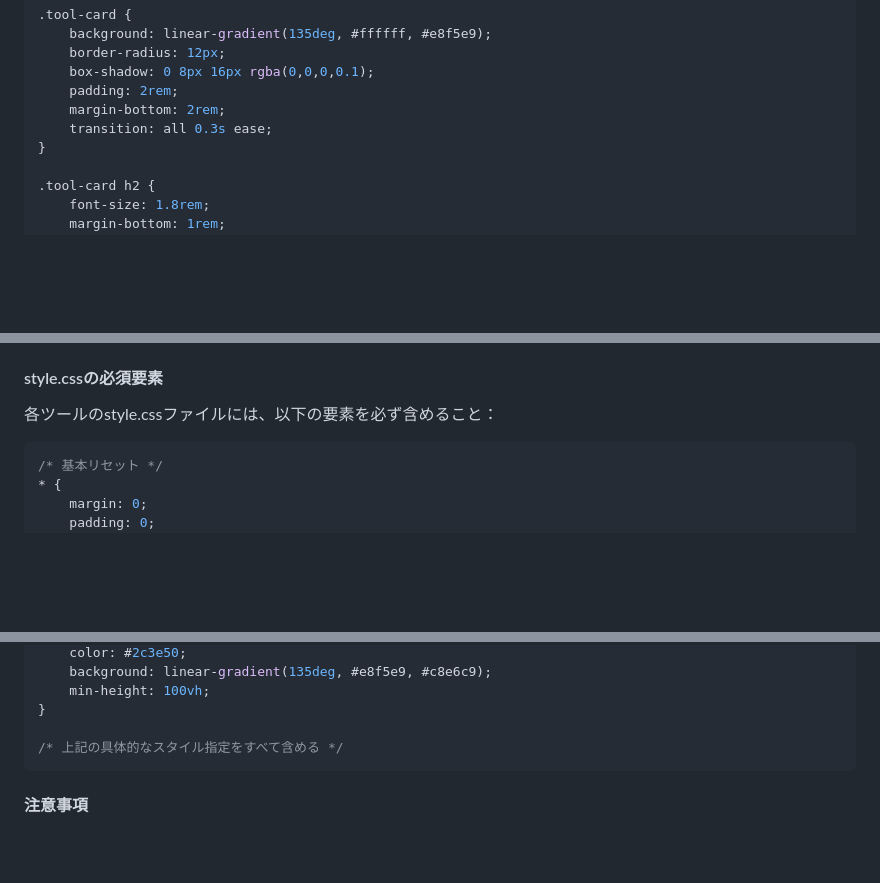
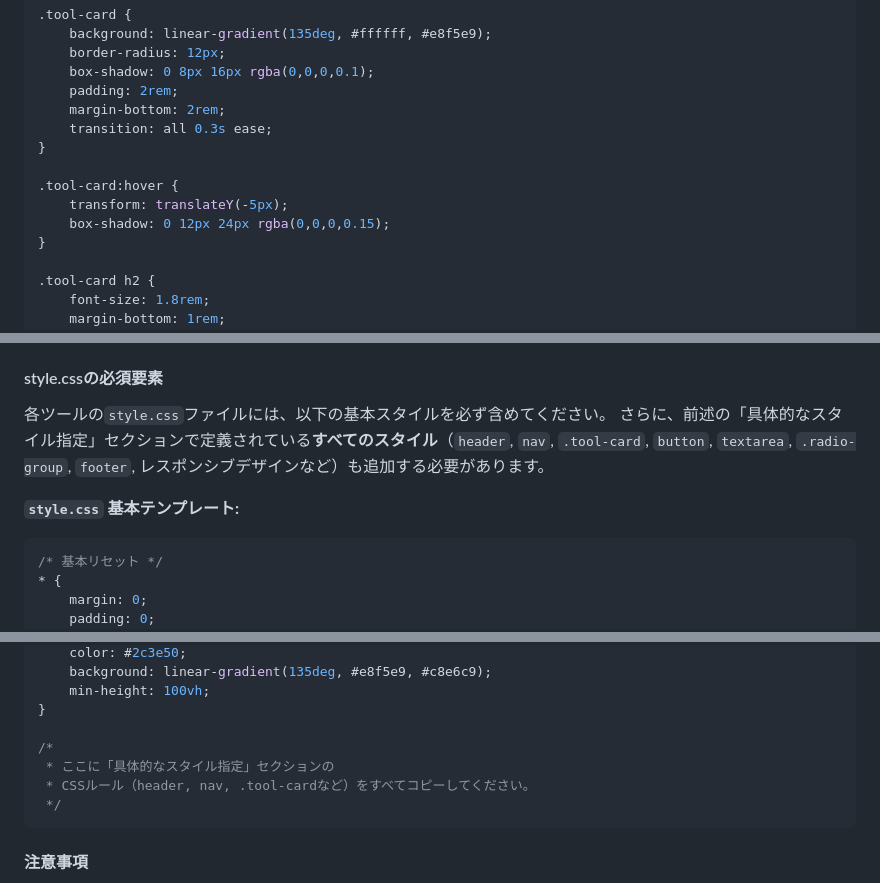
Before and after one commit to m-shiono/sharedfile, a Markdown page: claude.md, 3 parts joined by grey strips. Rendered like a GitHub page; blank space fills up the shorter version.

Commit message:
improve claude.md design guidelines: fix placeholder year, add hover styles, clarify CSS instructions
- Replace hardcoded 2024 with [年] placeholder in footer template
- Add :hover styles to .tool-card guidelines for consistency
- Clarify CSS template instructions with specific rule references
- Move ambiguous comments to markdown for better clarity

Co-authored-by: m.shiono <m-shiono@users.noreply.github.com>

````diff
--- a/claude.md
+++ b/claude.md
@@ -141,6 +141,11 @@ nav ul li a:hover {
     padding: 2rem;
     margin-bottom: 2rem;
     transition: all 0.3s ease;
+}
+
+.tool-card:hover {
+    transform: translateY(-5px);
+    box-shadow: 0 12px 24px rgba(0,0,0,0.15);
 }
 
 .tool-card h2 {
@@ -288,8 +293,10 @@ touch index.html script.js style.css
 - `style.css`: ツール固有のスタイル（必須要素を含む）
 
 #### style.cssの必須要素
-各ツールのstyle.cssファイルには、以下の要素を必ず含めること：
+各ツールの`style.css`ファイルには、以下の基本スタイルを必ず含めてください。
+さらに、前述の「具体的なスタイル指定」セクションで定義されている**すべてのスタイル**（`header`, `nav`, `.tool-card`, `button`, `textarea`, `.radio-group`, `footer`, レスポンシブデザインなど）も追加する必要があります。
 
+**`style.css` 基本テンプレート:**
 ```css
 /* 基本リセット */
 * {
@@ -307,7 +314,10 @@ body {
     min-height: 100vh;
 }
 
-/* 上記の具体的なスタイル指定をすべて含める */
+/*
+ * ここに「具体的なスタイル指定」セクションの
+ * CSSルール（header, nav, .tool-cardなど）をすべてコピーしてください。
+ */
 ```
 
 #### 注意事項
````
Also changed, not shown: other parts of claude.md (+1 -1 lines).
